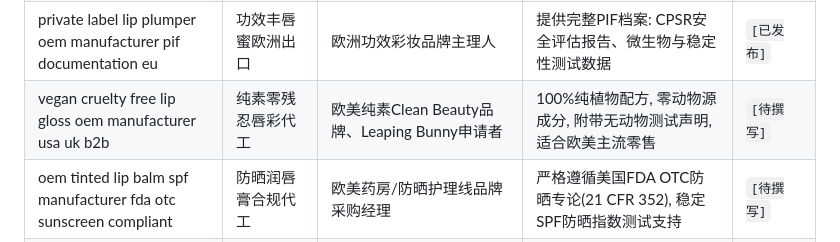
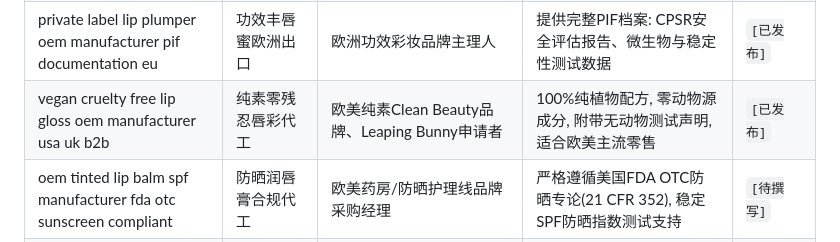
Before and after one commit to mlmlip/mlmlip, a Markdown page: src/data/SEO-KEYWORDS.md, the part around the change. Rendered like a GitHub page.

Commit message:
feat(blog): add SEO+GEO v4.1 post for vegan cruelty free lip gloss oem manufacturer usa uk b2b

```diff
--- a/src/data/SEO-KEYWORDS.md
+++ b/src/data/SEO-KEYWORDS.md
@@ -38,7 +38,7 @@
 | bulk lip gloss manufacturer fdc dc colorant certified b2b usa | 采购FDA合规色粉唇蜜 | 欧美彩妆配方师、代工寻源经理 | 严选美国FDA认可FD&C/D&C安全色粉清单(21 CFR), 无非法添加染料 | `[已发布]` |
 | custom lipstick oem 500 pcs moq ddp shipping united states | 小批量定制口红到岸 | 欧美电商卖家、Amazon FBA品牌创始人 | 500 pcs极低开线起订量, 私模定制膏体, DDP美国双清包税送仓 | `[已发布]` |
 | private label lip plumper oem manufacturer pif documentation eu | 功效丰唇蜜欧洲出口 | 欧洲功效彩妆品牌主理人 | 提供完整PIF档案: CPSR安全评估报告、微生物与稳定性测试数据 | `[已发布]` |
-| vegan cruelty free lip gloss oem manufacturer usa uk b2b | 纯素零残忍唇彩代工 | 欧美纯素Clean Beauty品牌、Leaping Bunny申请者 | 100%纯植物配方, 零动物源成分, 附带无动物测试声明, 适合欧美主流零售 | `[待撰写]` |
+| vegan cruelty free lip gloss oem manufacturer usa uk b2b | 纯素零残忍唇彩代工 | 欧美纯素Clean Beauty品牌、Leaping Bunny申请者 | 100%纯植物配方, 零动物源成分, 附带无动物测试声明, 适合欧美主流零售 | `[已发布]` |
 | oem tinted lip balm spf manufacturer fda otc sunscreen compliant | 防晒润唇膏合规代工 | 欧美药房/防晒护理线品牌采购经理 | 严格遵循美国FDA OTC防晒专论(21 CFR 352), 稳定SPF防晒指数测试支持 | `[待撰写]` |
 | private label liquid lipstick oem b2b supplier eu regulation 1223 2009 | 哑光液体唇膏欧洲代工 | 欧洲专业彩妆分销商、沙龙品牌 | 严格符合欧盟法规1223/2009, 零违禁物质, 支持全成分INCI标签规范 | `[待撰写]` |
 | oem lip scrub manufacturer fda mocra registered facility b2b | 唇部磨砂膏合规代工 | 欧美SPA沙龙、轻奢个护品牌 | 天然植物/糖基磨砂微粒, 拒绝微塑料, MoCRA备案车间, 500件快速上市 | `[待撰写]` |
```
Also changed, not shown: 1 other file.
